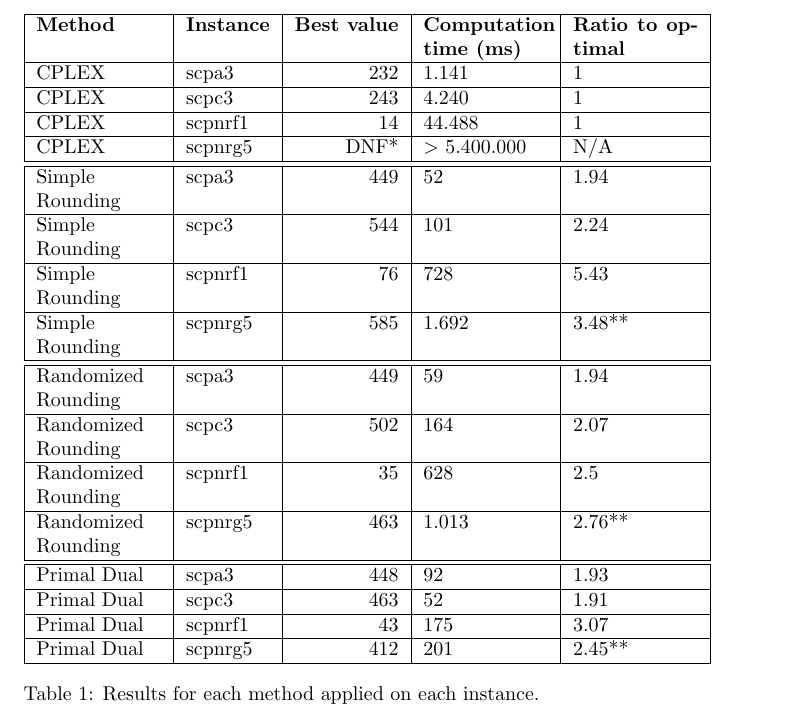
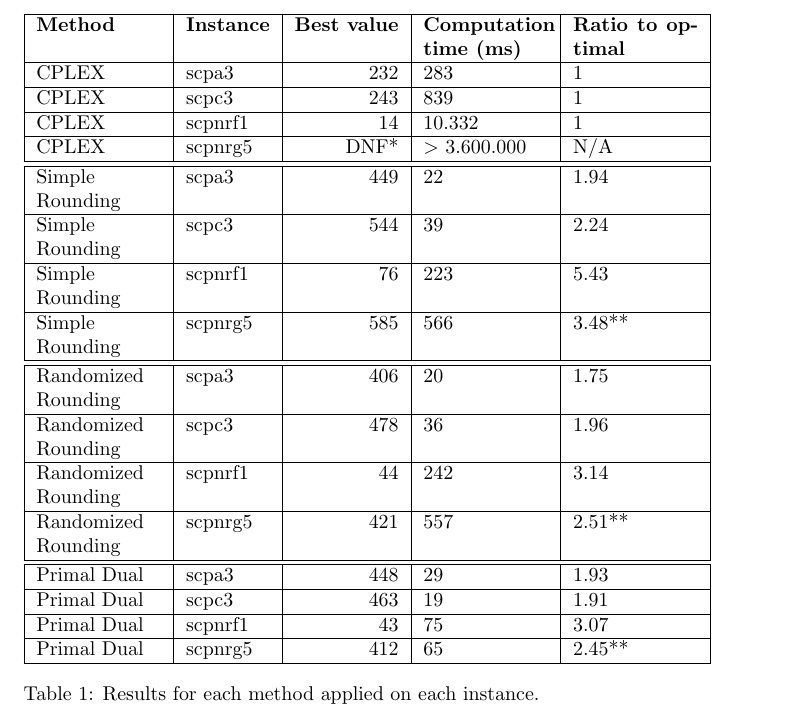
Before and after one commit to Awia00/Discrete-Optimizations, a LaTeX problem sheet (Exercises/Assignment 2/Doc/report.tex, which reads Exercises/Assignment 2/Doc/content.tex): part of page 2 of 2, cut so that both start at the same text. Compiled offline with pdfLaTeX.

Commit message:
Better timings.

```diff
--- a/Exercises/Assignment 2/Doc/content.tex
+++ b/Exercises/Assignment 2/Doc/content.tex
@@ -12,22 +12,22 @@ The computation table for the algorithms ca be seen below. The $f$ values are $s
 	\begin{tabularx}{\linewidth}{|X|l|r|X|X|}
 		\hline
 		\textbf{Method} & \textbf{Instance} & \textbf{Best value} & \textbf{Computation time (ms)} & \textbf{Ratio to optimal}\\\hline
-		CPLEX & scpa3 & 232 & 1.141 & 1\\\hline
-		CPLEX & scpc3 & 243 & 4.240 & 1\\\hline
-		CPLEX & scpnrf1 & 14 & 44.488 & 1\\\hline
-		CPLEX & scpnrg5 & DNF* & $>$ 5.400.000 & N/A\\\hline\hline
-		Simple Rounding & scpa3 & 449 & 52 & 1.94\\\hline
-		Simple Rounding & scpc3 & 544 & 101 & 2.24\\\hline
-		Simple Rounding & scpnrf1 & 76 & 728 & 5.43\\\hline
-		Simple Rounding & scpnrg5 & 585 & 1.692 & 3.48**\\\hline\hline
-		Randomized Rounding & scpa3 & 449 & 59 & 1.94\\\hline
-		Randomized Rounding & scpc3 & 502 & 164 & 2.07\\\hline
-		Randomized Rounding & scpnrf1 & 35 & 628 & 2.5\\\hline
-		Randomized Rounding & scpnrg5 & 463 & 1.013 & 2.76**\\\hline\hline
-		Primal Dual & scpa3 & 448 & 92 & 1.93\\\hline
-		Primal Dual & scpc3 & 463 & 52 & 1.91\\\hline
-		Primal Dual & scpnrf1 & 43 & 175 & 3.07\\\hline
-		Primal Dual & scpnrg5 & 412 & 201 & 2.45**\\\hline
+		CPLEX & scpa3 & 232 & 283 & 1\\\hline
+		CPLEX & scpc3 & 243 & 839 & 1\\\hline
+		CPLEX & scpnrf1 & 14 & 10.332 & 1\\\hline
+		CPLEX & scpnrg5 & DNF* & $>$ 3.600.000 & N/A\\\hline\hline
+		Simple Rounding & scpa3 & 449 & 22 & 1.94\\\hline
+		Simple Rounding & scpc3 & 544 & 39 & 2.24\\\hline
+		Simple Rounding & scpnrf1 & 76 & 223 & 5.43\\\hline
+		Simple Rounding & scpnrg5 & 585 & 566 & 3.48**\\\hline\hline
+		Randomized Rounding & scpa3 & 406 & 20 & 1.75\\\hline
+		Randomized Rounding & scpc3 & 478 & 36 & 1.96\\\hline
+		Randomized Rounding & scpnrf1 & 44 & 242 & 3.14\\\hline
+		Randomized Rounding & scpnrg5 & 421 & 557 & 2.51**\\\hline\hline
+		Primal Dual & scpa3 & 448 & 29 & 1.93\\\hline
+		Primal Dual & scpc3 & 463 & 19 & 1.91\\\hline
+		Primal Dual & scpnrf1 & 43 & 75 & 3.07\\\hline
+		Primal Dual & scpnrg5 & 412 & 65 & 2.45**\\\hline
 	\end{tabularx}
 	\caption{Results for each method applied on each instance.\\ $*$: The best found solution after 90 minutes has value 168.\\ $**$: 168 is used as optimal value in these calculations.}
 \end{table}
```
